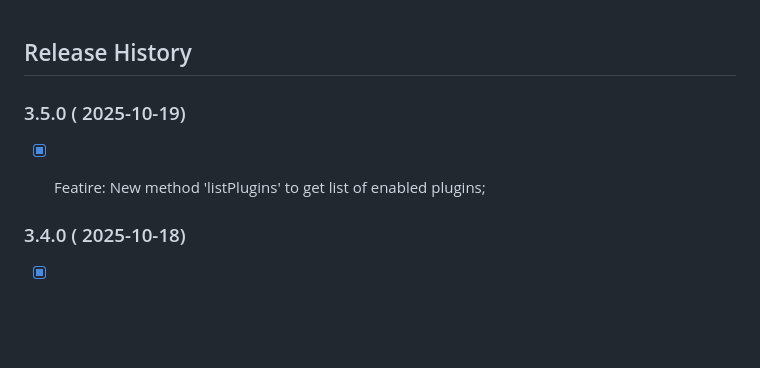
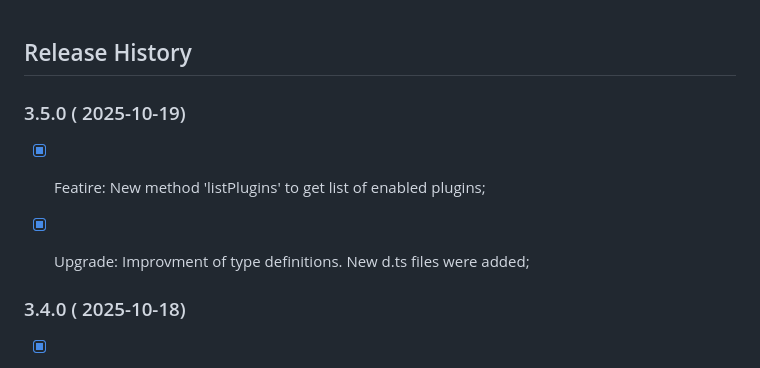
Before and after one commit to PeterNaydenov/shortcuts, a Markdown page: Changelog.md, the part around the change. Rendered like a GitHub page; blank space fills up the shorter version.

```diff
--- a/Changelog.md
+++ b/Changelog.md
@@ -1,8 +1,10 @@
 ## Release History
+
 
 
 ### 3.5.0 ( 2025-10-19)
 - [x] Featire: New method 'listPlugins' to get list of enabled plugins;
+- [x] Upgrade: Improvment of type definitions. New d.ts files were added;
 
 
 
```
